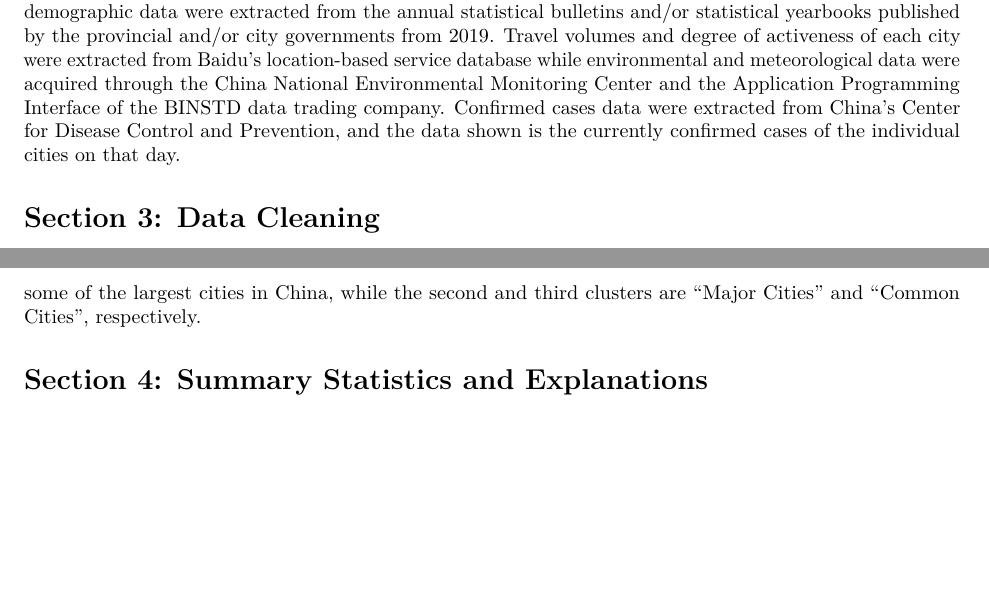
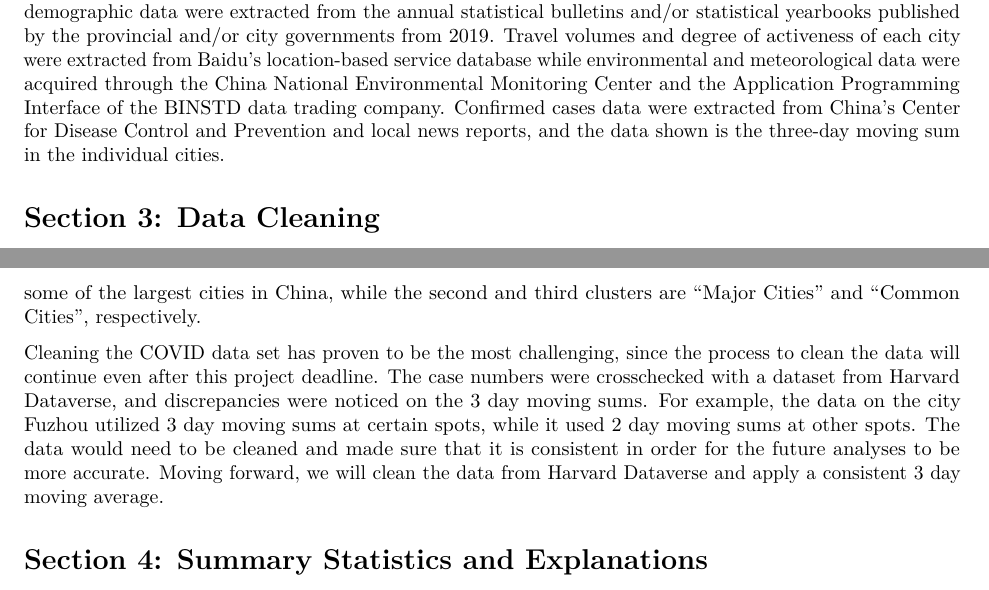
Before and after one commit to ritvik-iyer/EnvCausal-replication, an R Markdown document (reports/report1.Rmd): two parts of pages 1 and 2 of 9, joined at a grey line, cut so that both start at the same text, the shorter picture padded with empty space. The pictures show the output file reports/report1.pdf that the author committed with the source.

Commit message:
add report 1 final sub

```diff
--- a/reports/report1.Rmd
+++ b/reports/report1.Rmd
@@ -17,11 +17,13 @@ In the paper \textit{Machine Learning-Aided Causal Inference Framework for Envir
 
 # Section 2: Data Description
 
-The data used for the analysis of the paper includes macroeconomic and demographic data on 166 cities in China, their travel volumes from Wuhan, and their environmental data time series. Macroeconomic and demographic data were extracted from the annual statistical bulletins and/or statistical yearbooks published by the provincial and/or city governments from 2019.  Travel volumes and degree of activeness of each city were extracted from Baidu’s location-based service database while environmental and meteorological data were acquired through the China National Environmental Monitoring Center and the Application Programming Interface of the BINSTD data trading company. Confirmed cases data were extracted from China’s Center for Disease Control and Prevention, and the data shown is the currently confirmed cases of the individual cities on that day.
+The data used for the analysis of the paper includes macroeconomic and demographic data on 166 cities in China, their travel volumes from Wuhan, and their environmental data time series. Macroeconomic and demographic data were extracted from the annual statistical bulletins and/or statistical yearbooks published by the provincial and/or city governments from 2019.  Travel volumes and degree of activeness of each city were extracted from Baidu’s location-based service database while environmental and meteorological data were acquired through the China National Environmental Monitoring Center and the Application Programming Interface of the BINSTD data trading company. Confirmed cases data were extracted from China’s Center for Disease Control and Prevention and local news reports, and the data shown is the three-day moving sum in the individual cities.
 
 # Section 3: Data Cleaning
 
 For data cleaning, we obtained the datasets from the authors, compared them with the real data, and corrected mistakes. As the data were collected from hundreds of different sources, we decided that determining the accuracy of the features created by the authors was more important (and feasible) than re-constructing the data set from every source. As a result, we spent a larger amount of time on data quality checks. For instance, while calculating GDP, the total GDP should equal the combination of the primary, secondary and tertiary sectors. Tests were performed to examine if the above identity holds and mistakes were corrected to generate the proper numbers. We found a total of 4 typos that were significant enough to need correction. The numbers were compared with the official government statistics to correct the typos. In addition, certain columns of the summary statistics were expressed in different units and discrepancies were corrected. For example, the GDP data collected was quoted in RMB, while the summary statistics from the author used USD. Using an exchange rate from 2019 of 6.91 RMB to 1 USD, GDP figures were converted to the USD equivalency and summary statistics were reported using converted figures. Other data corrections involved proportion to percent conversions and per capita statistics being scaled correctly. Lastly, the data were parsed into three clusters to represent the relative sizes of the cities. The first cluster is “Megacities” which includes some of the largest cities in China, while the second and third clusters are “Major Cities” and “Common Cities”, respectively.
+
+Cleaning the COVID data set has proven to be the most challenging, since the process to clean the data will continue even after this project deadline. The case numbers were crosschecked with a dataset from Harvard Dataverse, and discrepancies were noticed on the 3 day moving sums. For example, the data on the city Fuzhou utilized 3 day moving sums at certain spots, while it used 2 day moving sums at other spots. The data would need to be cleaned and made sure that it is consistent in order for the future analyses to be more accurate. Moving forward, we will clean the data from Harvard Dataverse and apply a consistent 3 day moving average.
 
 # Section 4: Summary Statistics and Explanations
 
```
Also changed, not shown: reports/report1.pdf.
